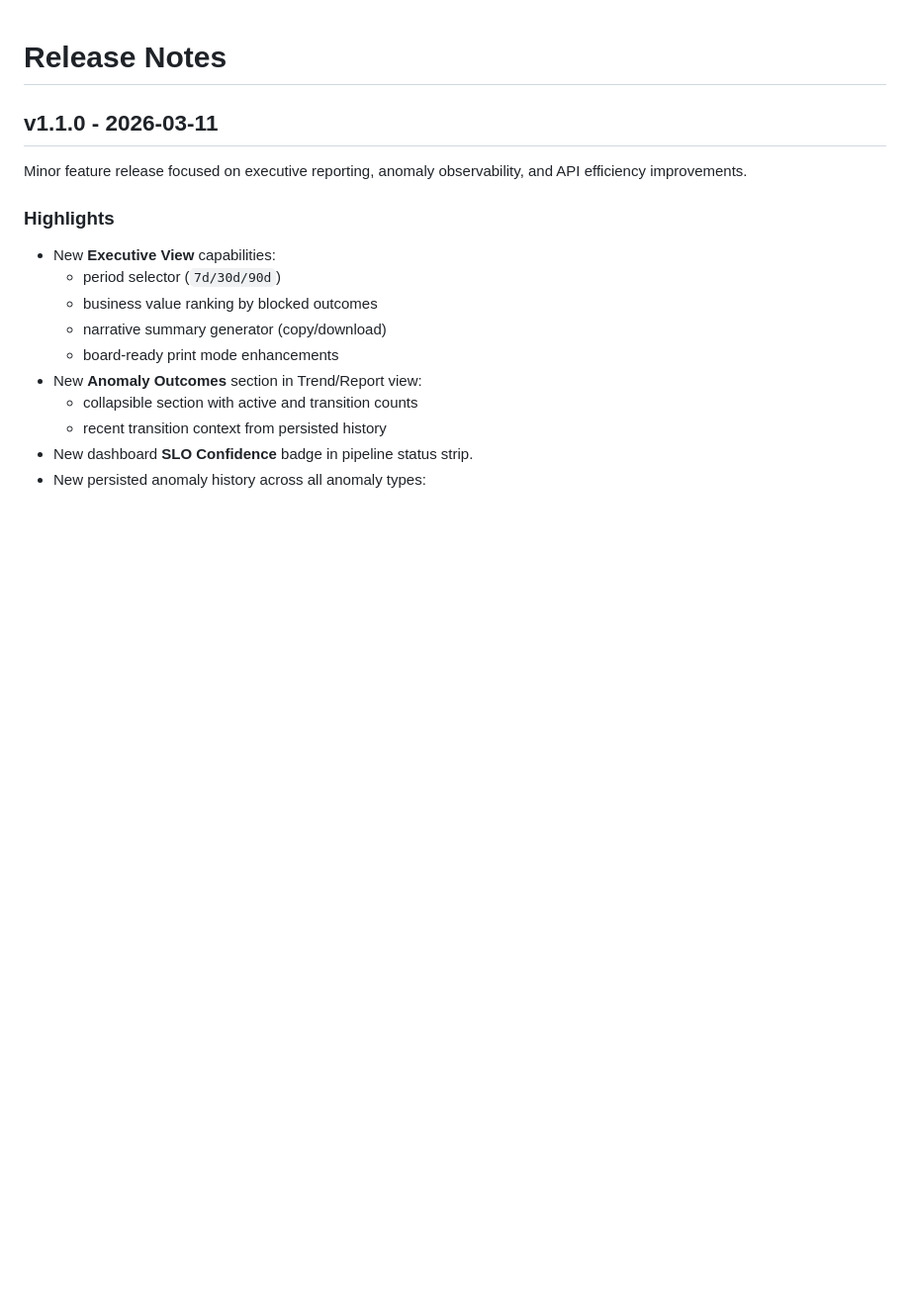
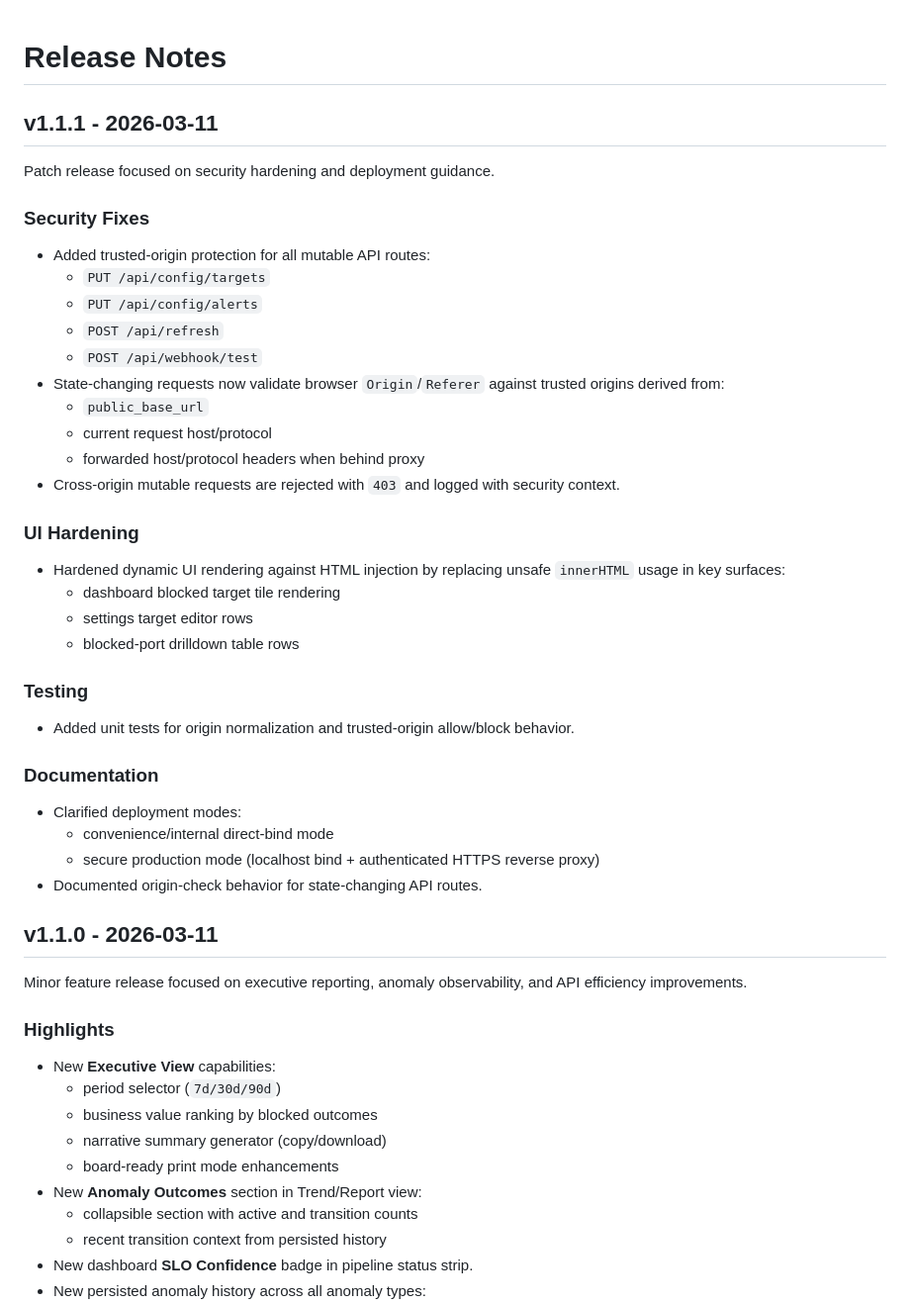
Before and after one commit to ModularDevLabs/IllumioMonitoringDashboard, a Markdown page: RELEASE_NOTES.md, the part around the change. Shown at 99% size. Drawn GitHub-style; blank space fills up the shorter version.

Commit message:
Prepare v1.1.1 release notes

```diff
--- a/RELEASE_NOTES.md
+++ b/RELEASE_NOTES.md
@@ -1,4 +1,35 @@
 # Release Notes
+
+## v1.1.1 - 2026-03-11
+
+Patch release focused on security hardening and deployment guidance.
+
+### Security Fixes
+- Added trusted-origin protection for all mutable API routes:
+  - `PUT /api/config/targets`
+  - `PUT /api/config/alerts`
+  - `POST /api/refresh`
+  - `POST /api/webhook/test`
+- State-changing requests now validate browser `Origin`/`Referer` against trusted origins derived from:
+  - `public_base_url`
+  - current request host/protocol
+  - forwarded host/protocol headers when behind proxy
+- Cross-origin mutable requests are rejected with `403` and logged with security context.
+
+### UI Hardening
+- Hardened dynamic UI rendering against HTML injection by replacing unsafe `innerHTML` usage in key surfaces:
+  - dashboard blocked target tile rendering
+  - settings target editor rows
+  - blocked-port drilldown table rows
+
+### Testing
+- Added unit tests for origin normalization and trusted-origin allow/block behavior.
+
+### Documentation
+- Clarified deployment modes:
+  - convenience/internal direct-bind mode
+  - secure production mode (localhost bind + authenticated HTTPS reverse proxy)
+- Documented origin-check behavior for state-changing API routes.
 
 ## v1.1.0 - 2026-03-11
 
```
